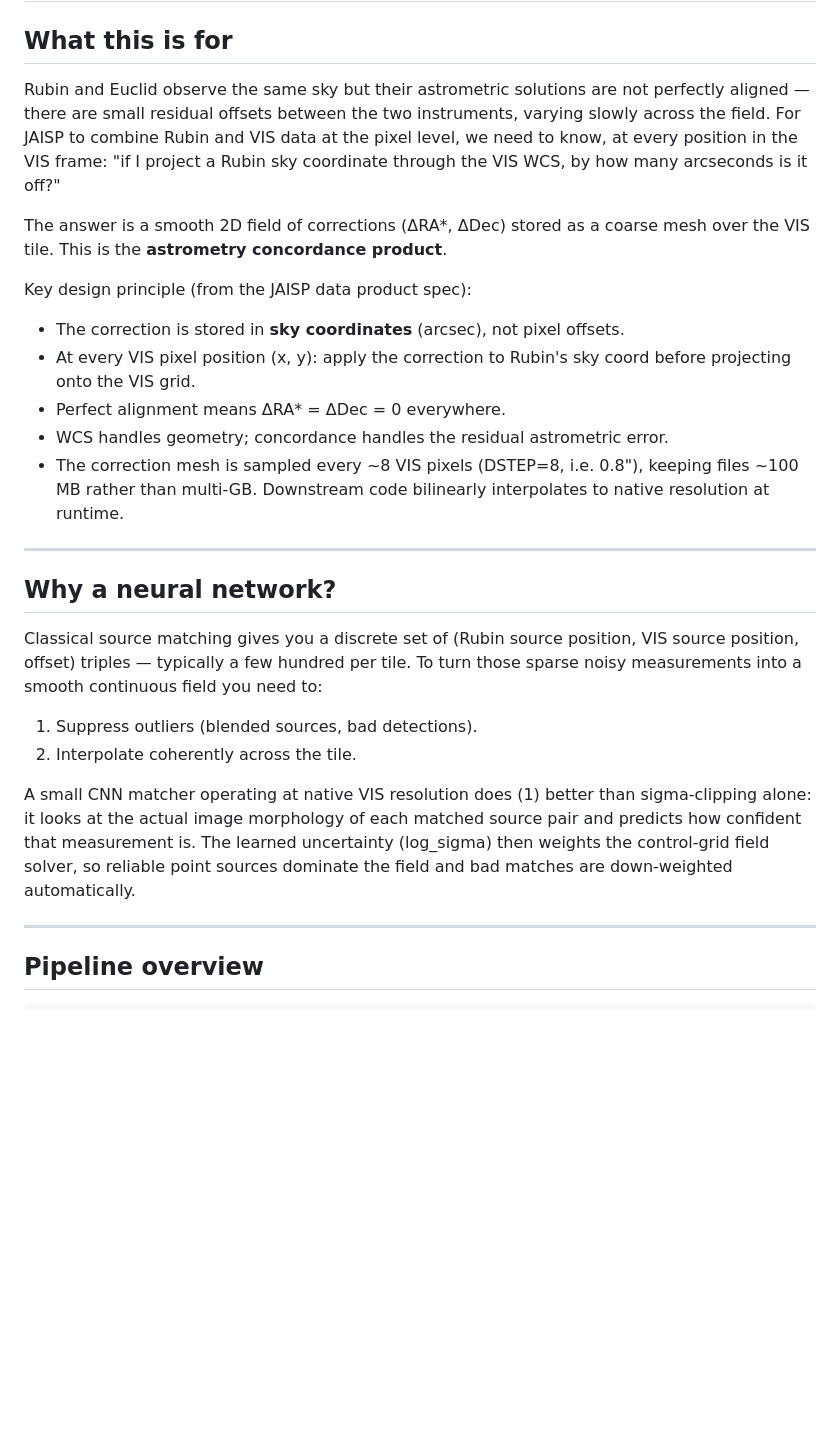
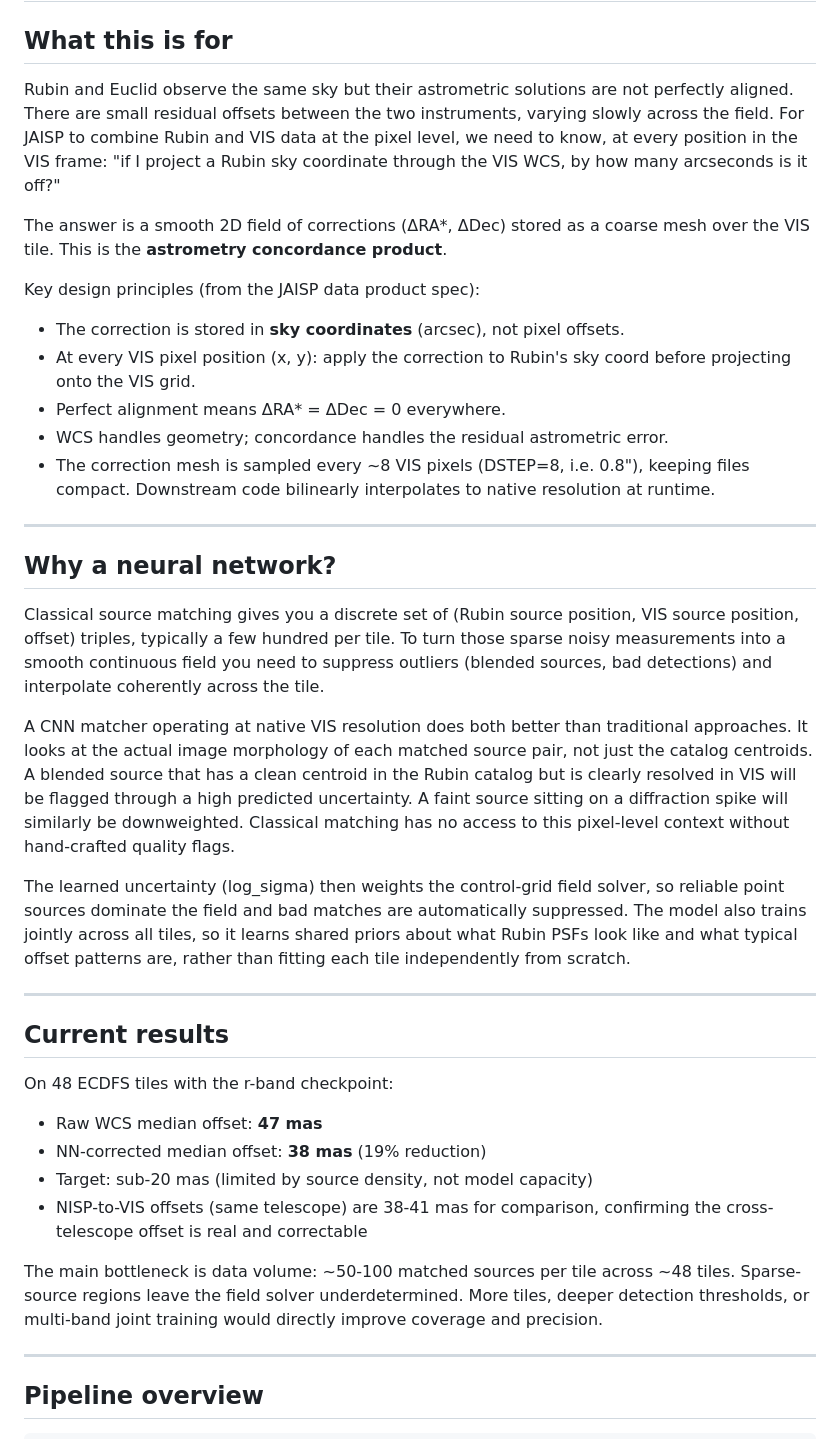
Before and after one commit to xoubish/JAISP, a Markdown page: models/astrometry2/README.md, the part around one of its changes. GitHub-like rendering; blank space fills up the shorter version.

```diff
--- a/models/astrometry2/README.md
+++ b/models/astrometry2/README.md
@@ -2,27 +2,38 @@
 
 ## What this is for
 
-Rubin and Euclid observe the same sky but their astrometric solutions are not perfectly aligned — there are small residual offsets between the two instruments, varying slowly across the field. For JAISP to combine Rubin and VIS data at the pixel level, we need to know, at every position in the VIS frame: "if I project a Rubin sky coordinate through the VIS WCS, by how many arcseconds is it off?"
+Rubin and Euclid observe the same sky but their astrometric solutions are not perfectly aligned. There are small residual offsets between the two instruments, varying slowly across the field. For JAISP to combine Rubin and VIS data at the pixel level, we need to know, at every position in the VIS frame: "if I project a Rubin sky coordinate through the VIS WCS, by how many arcseconds is it off?"
 
 The answer is a smooth 2D field of corrections (ΔRA*, ΔDec) stored as a coarse mesh over the VIS tile. This is the **astrometry concordance product**.
 
-Key design principle (from the JAISP data product spec):
+Key design principles (from the JAISP data product spec):
 - The correction is stored in **sky coordinates** (arcsec), not pixel offsets.
 - At every VIS pixel position (x, y): apply the correction to Rubin's sky coord before projecting onto the VIS grid.
 - Perfect alignment means ΔRA* = ΔDec = 0 everywhere.
 - WCS handles geometry; concordance handles the residual astrometric error.
-- The correction mesh is sampled every ~8 VIS pixels (DSTEP=8, i.e. 0.8"), keeping files ~100 MB rather than multi-GB. Downstream code bilinearly interpolates to native resolution at runtime.
+- The correction mesh is sampled every ~8 VIS pixels (DSTEP=8, i.e. 0.8"), keeping files compact. Downstream code bilinearly interpolates to native resolution at runtime.
 
 ---
 
 ## Why a neural network?
 
-Classical source matching gives you a discrete set of (Rubin source position, VIS source position, offset) triples — typically a few hundred per tile. To turn those sparse noisy measurements into a smooth continuous field you need to:
+Classical source matching gives you a discrete set of (Rubin source position, VIS source position, offset) triples, typically a few hundred per tile. To turn those sparse noisy measurements into a smooth continuous field you need to suppress outliers (blended sources, bad detections) and interpolate coherently across the tile.
 
-1. Suppress outliers (blended sources, bad detections).
-2. Interpolate coherently across the tile.
+A CNN matcher operating at native VIS resolution does both better than traditional approaches. It looks at the actual image morphology of each matched source pair, not just the catalog centroids. A blended source that has a clean centroid in the Rubin catalog but is clearly resolved in VIS will be flagged through a high predicted uncertainty. A faint source sitting on a diffraction spike will similarly be downweighted. Classical matching has no access to this pixel-level context without hand-crafted quality flags.
 
-A small CNN matcher operating at native VIS resolution does (1) better than sigma-clipping alone: it looks at the actual image morphology of each matched source pair and predicts how confident that measurement is. The learned uncertainty (log_sigma) then weights the control-grid field solver, so reliable point sources dominate the field and bad matches are down-weighted automatically.
+The learned uncertainty (log_sigma) then weights the control-grid field solver, so reliable point sources dominate the field and bad matches are automatically suppressed. The model also trains jointly across all tiles, so it learns shared priors about what Rubin PSFs look like and what typical offset patterns are, rather than fitting each tile independently from scratch.
+
+---
+
+## Current results
+
+On 48 ECDFS tiles with the r-band checkpoint:
+- Raw WCS median offset: **47 mas**
+- NN-corrected median offset: **38 mas** (19% reduction)
+- Target: sub-20 mas (limited by source density, not model capacity)
+- NISP-to-VIS offsets (same telescope) are 38-41 mas for comparison, confirming the cross-telescope offset is real and correctable
+
+The main bottleneck is data volume: ~50-100 matched sources per tile across ~48 tiles. Sparse-source regions leave the field solver underdetermined. More tiles, deeper detection thresholds, or multi-band joint training would directly improve coverage and precision.
 
 ---
 
```
Also changed, not shown: other parts of models/astrometry2/README.md (+71 -12 lines).
